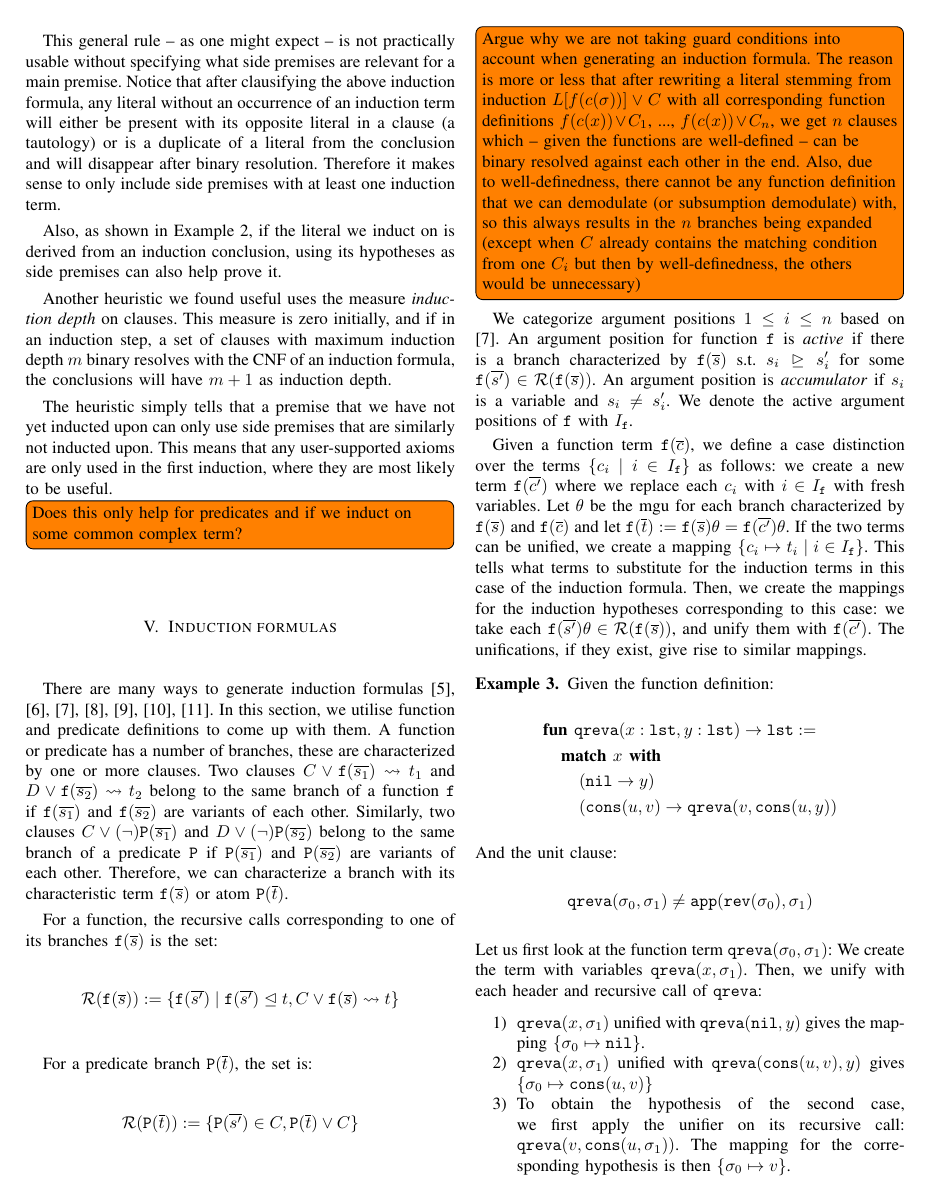
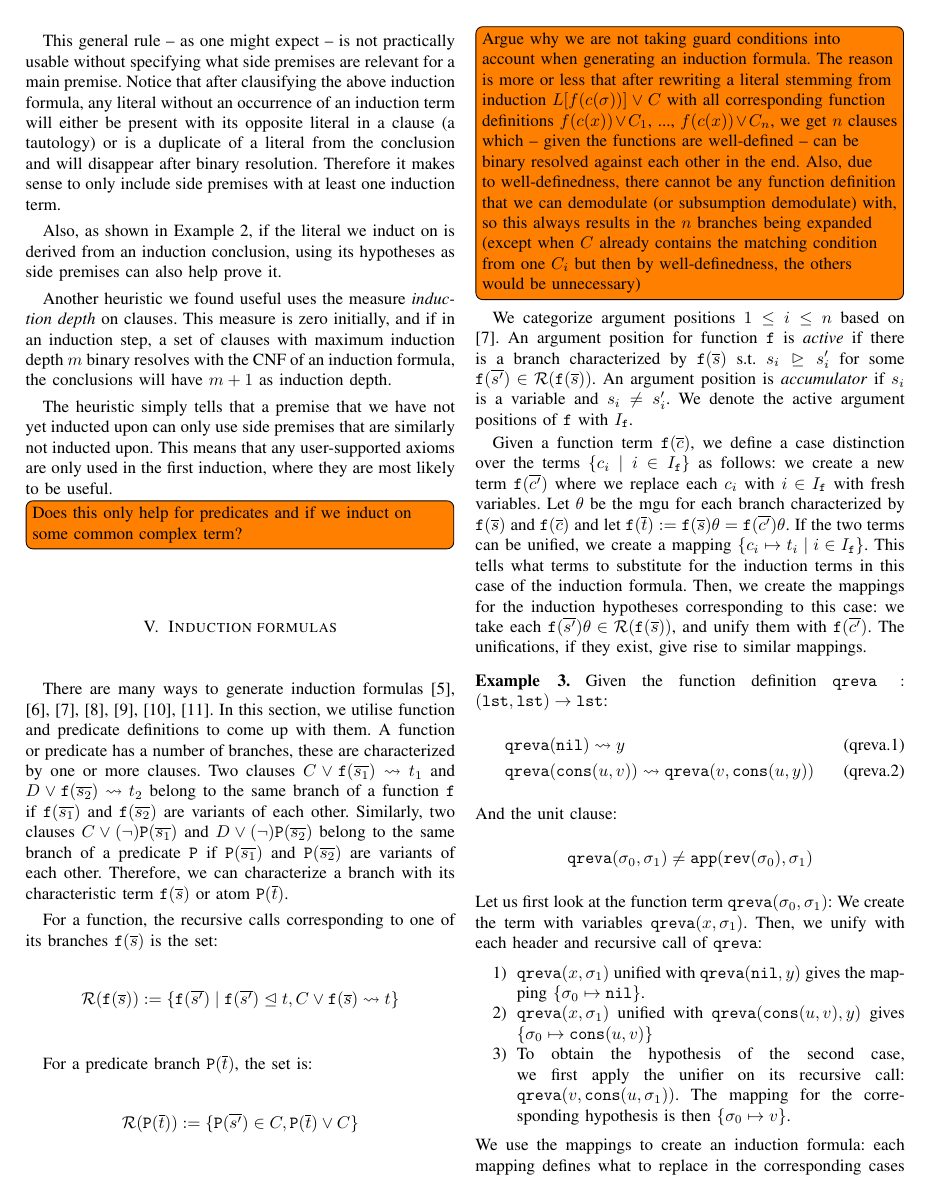
Before and after one commit to mezpusz/mhajdu-papers, a LaTeX paper (fmcad21/paper.tex, which reads fmcad21/induction_formulas.tex): page 4 of 5 before the commit and page 4 of 6 after it. Compiled offline with pdfLaTeX.

Commit message:
Align equations a bit better in induction formulas section

```diff
--- a/fmcad21/induction_formulas.tex
+++ b/fmcad21/induction_formulas.tex
@@ -16,13 +16,9 @@ We categorize argument positions $1\le i\le n$ based on \cite{cruanes}. An argum
 Given a function term $\mathtt{f}(\overline{c})$, we define a case distinction over the terms $\{c_i\mid i\in I_\mathtt{f}\}$ as follows: we create a new term $\mathtt{f}(\overline{c^\prime})$ where we replace each $c_i$ with $i\in I_\mathtt{f}$ with fresh variables. Let $\theta$ be the mgu for each branch characterized by $\mathtt{f}(\overline{s})$ and $\mathtt{f}(\overline{c})$ and let $\mathtt{f}(\overline{t}):=\mathtt{f}(\overline{s})\theta=\mathtt{f}(\overline{c^\prime})\theta$. If the two terms can be unified, we create a mapping $\{c_i\mapsto t_i\mid i\in I_\mathtt{f}\}$. This tells what terms to substitute for the induction terms in this case of the induction formula. Then, we create the mappings for the induction hypotheses corresponding to this case: we take each $\mathtt{f}(\overline{s^\prime})\theta\in\mathcal{R}(\mathtt{f}(\overline{s}))$, and unify them with $\mathtt{f}(\overline{c^\prime})$. The unifications, if they exist, give rise to similar mappings.
 
 \begin{example}\label{ex:3}
-	Given the function definition:
-	\begin{equation}
-	\begin{aligned}
-	\nonumber
-	&\textbf{fun } \qreva (x : \lst, y : \lst) \rightarrow \lst :=\\
-	&\tab\textbf{match } x \textbf{ with}\\
-	&\tab\tab(\nil\rightarrow y)\\ &\tab\tab(\cons(u,v)\rightarrow\qreva(v,\cons(u,y))\end{aligned}\end{equation}
+	Given the function definition $\qreva : (\lst, \lst)\rightarrow\lst$:
+	\begin{align}
+	&\qreva(\nil)\rightsquigarrow y\label{qreva1}\tag{qreva.1}\\ &\qreva(\cons(u,v))\rightsquigarrow\qreva(v,\cons(u,y))\label{qreva2}\tag{qreva.2}\end{align}
 	And the unit clause:
 	$$\qreva(\sigma_0,\sigma_1)\neq\append(\rev(\sigma_0),\sigma_1)$$
 	Let us first look at the function term $\qreva(\sigma_0,\sigma_1)$:
@@ -41,4 +32,10 @@ Given a function term $\mathtt{f}(\overline{c})$, we define a case distinction o
-	\end{pmatrix}\rightarrow...$$
+	We use the mappings to create an induction formula: each mapping defines what to replace in the corresponding cases and induction hypotheses. Moreover, we add an induction conclusion matching the induction terms:
+	\begin{align}
+    \nonumber	&\Big(\qreva(\nil,\sigma_1)=\append(\rev(\nil),\sigma_1)\land\\
+	\begin{split}\nonumber&\forall u,v.\big(\qreva(v,\sigma_1)=\append(\rev(v),\sigma_1)\rightarrow\\
+	&\qreva(\cons(u,v),\sigma_1)=\append(\rev(\cons(u,v)),\sigma_1)\big)\Big)\end{split}\\
+    \nonumber&\rightarrow \forall x.\qreva(x,\sigma_1)=\append(\rev(x),\sigma_1)
+	\end{align}
 \end{example}
 
 The above method -- when used on each predicate and function term in a literal -- gives "matching" induction formulas in a sense that in each case of an induction formula by definition at least the term this formula was generated from will be an instance of the corresponding function/predicate definition.
```
Also changed, not shown: fmcad21/induction_formulas.tex (5 more changed lines).
